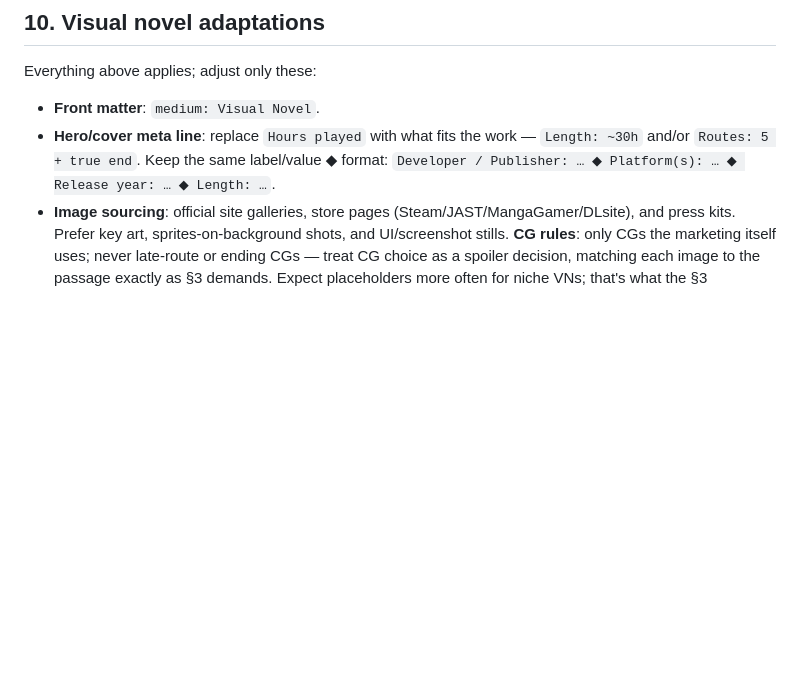
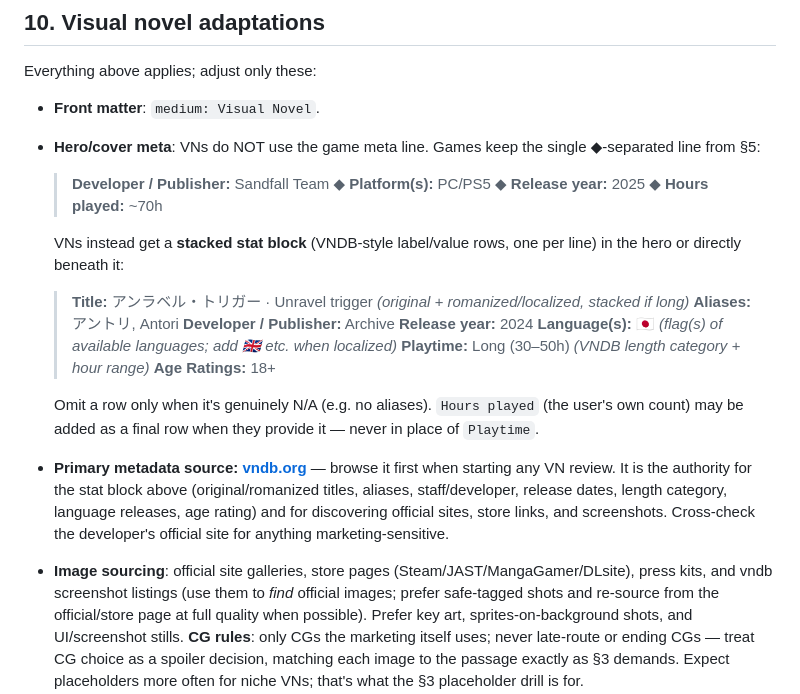
Before and after one commit to YudaSulaiman/review-site, a Markdown page: GAME-REVIEW-RULES.md, the part around the change. GitHub-like rendering; blank space fills up the shorter version.

Commit message:
Adjust Game Review Rules

```diff
--- a/GAME-REVIEW-RULES.md
+++ b/GAME-REVIEW-RULES.md
@@ -190,11 +190,36 @@ content and does not belong in the review-site repo):
 Everything above applies; adjust only these:
 
 - **Front matter**: `medium: Visual Novel`.
-- **Hero/cover meta line**: replace `Hours played` with what fits the work —
-  `Length: ~30h` and/or `Routes: 5 + true end`. Keep the same label/value ◆ format:
-  `Developer / Publisher: … ◆ Platform(s): … ◆ Release year: … ◆ Length: …`.
+- **Hero/cover meta**: VNs do NOT use the game meta line. Games keep the single
+  ◆-separated line from §5:
+
+  > **Developer / Publisher:** Sandfall Team ◆ **Platform(s):** PC/PS5 ◆
+  > **Release year:** 2025 ◆ **Hours played:** ~70h
+
+  VNs instead get a **stacked stat block** (VNDB-style label/value rows, one per line) in
+  the hero or directly beneath it:
+
+  > **Title:** アンラベル・トリガー · Unravel trigger *(original + romanized/localized,
+  > stacked if long)*
+  > **Aliases:** アントリ, Antori
+  > **Developer / Publisher:** Archive
+  > **Release year:** 2024
+  > **Language(s):** 🇯🇵 *(flag(s) of available languages; add 🇬🇧 etc. when localized)*
+  > **Playtime:** Long (30–50h) *(VNDB length category + hour range)*
+  > **Age Ratings:** 18+
+
+  Omit a row only when it's genuinely N/A (e.g. no aliases). `Hours played` (the user's
+  own count) may be added as a final row when they provide it — never in place of
+  `Playtime`.
+- **Primary metadata source: [vndb.org](https://vndb.org)** — browse it first when
+  starting any VN review. It is the authority for the stat block above (original/romanized
+  titles, aliases, staff/developer, release dates, length category, language releases, age
+  rating) and for discovering official sites, store links, and screenshots. Cross-check
+  the developer's official site for anything marketing-sensitive.
 - **Image sourcing**: official site galleries, store pages (Steam/JAST/MangaGamer/DLsite),
-  and press kits. Prefer key art, sprites-on-background shots, and UI/screenshot stills.
+  press kits, and vndb screenshot listings (use them to *find* official images; prefer
+  safe-tagged shots and re-source from the official/store page at full quality when
+  possible). Prefer key art, sprites-on-background shots, and UI/screenshot stills.
   **CG rules**: only CGs the marketing itself uses; never late-route or ending CGs — treat
   CG choice as a spoiler decision, matching each image to the passage exactly as §3 demands.
   Expect placeholders more often for niche VNs; that's what the §3 placeholder drill is for.
```
